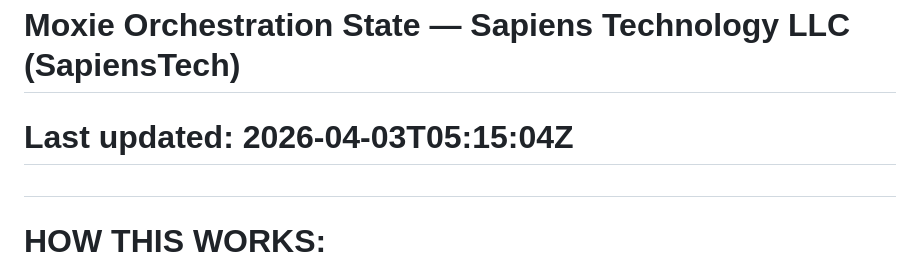
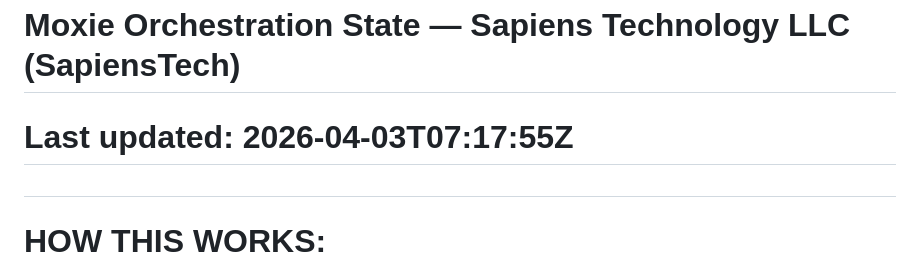
Before and after one commit to rishikeshsreehari/moxie, a Markdown page: cmo/orchestration.md, the part around the change. GitHub-like rendering.

Commit message:
HQ sync: delegation + orchestration
- cmo/delegation-queue.md: updated
- cmo/orchestration.md: updated

```diff
--- a/cmo/orchestration.md
+++ b/cmo/orchestration.md
@@ -1,5 +1,5 @@
 # Moxie Orchestration State — Sapiens Technology LLC (SapiensTech)
-# Last updated: 2026-04-03T05:15:04Z
+# Last updated: 2026-04-03T07:17:55Z
 #
 # HOW THIS WORKS:
 # Every cron job reads this file for context. When done, it updates relevant sections.
```
Also changed, not shown: cmo/delegation-queue.md (+2 -0 lines).
